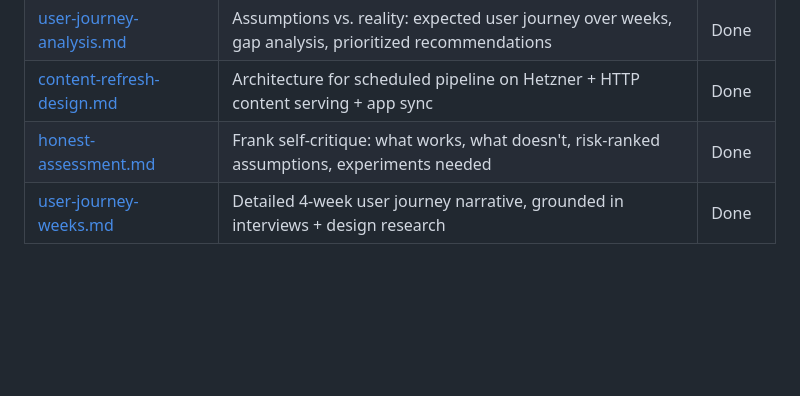
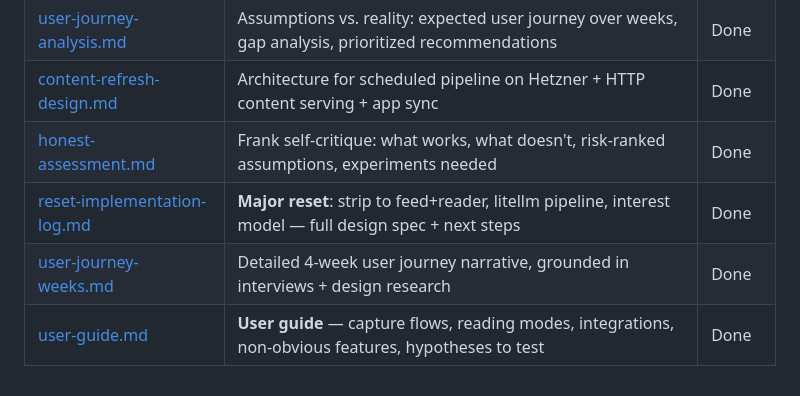
Before and after one commit to houshuang/petrarca, a Markdown page: research/README.md, the part around the change. Rendered like a GitHub page; blank space fills up the shorter version.

```diff
--- a/research/README.md
+++ b/research/README.md
@@ -51,4 +51,6 @@ Master index of all research documents. **Always update this file when adding ne
 | [user-journey-analysis.md](user-journey-analysis.md) | Assumptions vs. reality: expected user journey over weeks, gap analysis, prioritized recommendations | Done |
 | [content-refresh-design.md](content-refresh-design.md) | Architecture for scheduled pipeline on Hetzner + HTTP content serving + app sync | Done |
 | [honest-assessment.md](honest-assessment.md) | Frank self-critique: what works, what doesn't, risk-ranked assumptions, experiments needed | Done |
+| [reset-implementation-log.md](reset-implementation-log.md) | **Major reset**: strip to feed+reader, litellm pipeline, interest model — full design spec + next steps | Done |
 | [user-journey-weeks.md](user-journey-weeks.md) | Detailed 4-week user journey narrative, grounded in interviews + design research | Done |
+| [user-guide.md](user-guide.md) | **User guide** — capture flows, reading modes, integrations, non-obvious features, hypotheses to test | Done |
```
Also changed, not shown: research/reset-implementation-log.md (added, +295 -0 lines).
